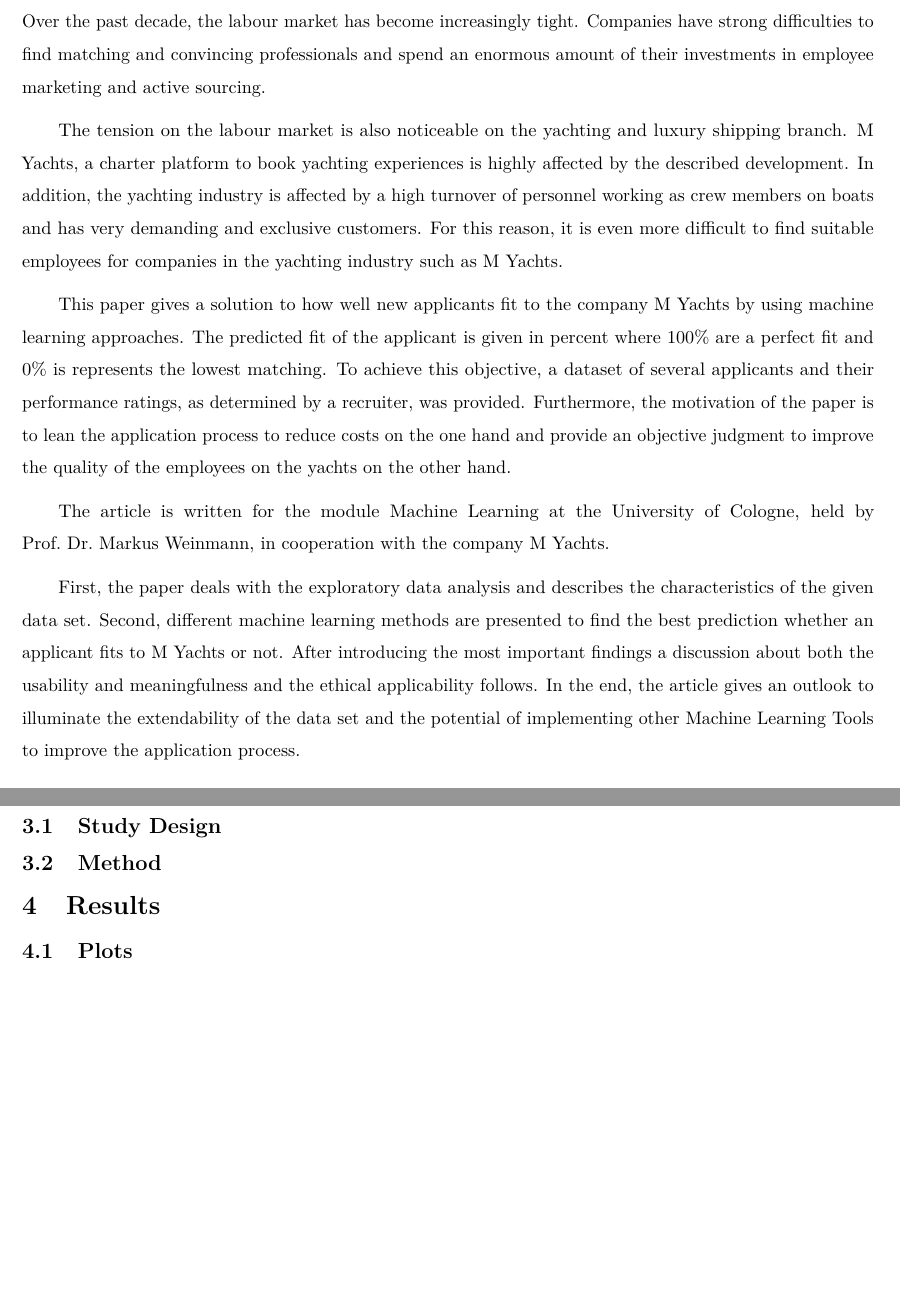
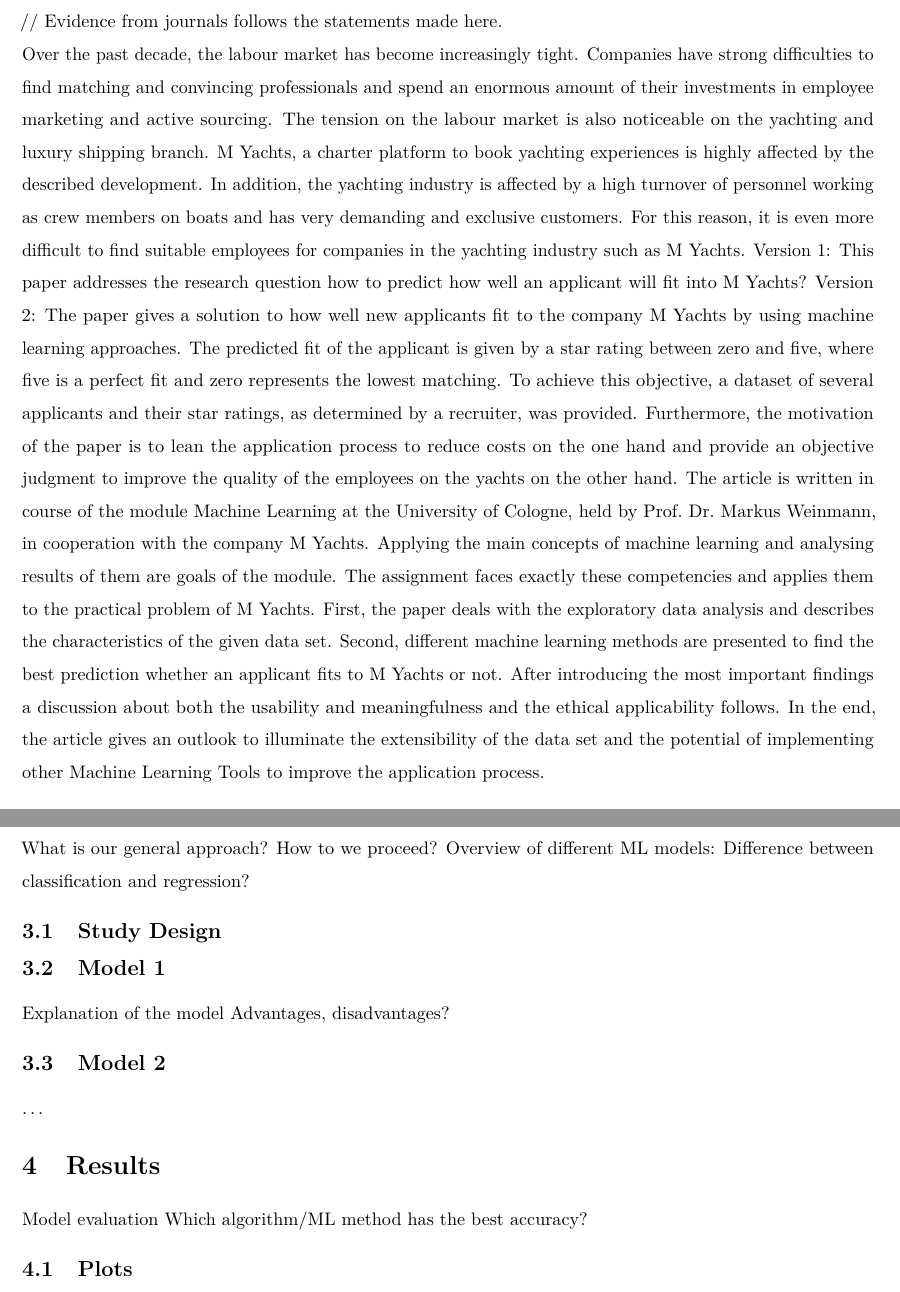
Before and after one commit to prosenkr/PredictionChallenge, an R Markdown document (Template MLAI.Rmd): two parts of pages 3 and 12 of 14, joined at a grey line, cut at the place of the change, the shorter picture padded with empty space. Rendered offline with R 4.5, knitr and Pandoc, then LaTeX, with nearby package versions; some code elsewhere in the file could not run offline.

Commit message:
Update Template MLAI.Rmd
Added a few changes

```diff
--- a/Template MLAI.Rmd
+++ b/Template MLAI.Rmd
@@ -59,15 +59,14 @@
 \baselineskip=1.5\baselineskip
 \section{Introduction}
 
+// Evidence from journals follows the statements made here.
 Over the past decade, the labour market has become increasingly tight. Companies have strong difficulties to find matching and convincing professionals and spend an enormous amount of their investments in employee marketing and active sourcing.
-
 The tension on the labour market is also noticeable on the yachting and luxury shipping branch. M Yachts, a charter platform to book yachting experiences is highly affected by the described development. In addition, the yachting industry is affected by a high turnover of personnel working as crew members on boats and has very demanding and exclusive customers. For this reason, it is even more difficult to find suitable employees for companies in the yachting industry such as M Yachts.
-
-This paper gives a solution to how well new applicants fit to the company M Yachts by using machine learning approaches. The predicted fit of the applicant is given in percent where 100% are a perfect fit and 0% is represents the lowest matching. To achieve this objective, a dataset of several applicants and their performance ratings, as determined by a recruiter, was provided. Furthermore, the motivation of the paper is to lean the application process to reduce costs on the one hand and provide an objective judgment to improve the quality of the employees on the yachts on the other hand.
-
-The article is written for the module Machine Learning at the University of Cologne, held by Prof. Dr. Markus Weinmann, in cooperation with the company M Yachts.
-
-First, the paper deals with the exploratory data analysis and describes the characteristics of the given data set. Second, different machine learning methods are presented to find the best prediction whether an applicant fits to M Yachts or not. After introducing the most important findings a discussion about both the usability and meaningfulness and the ethical applicability follows. In the end, the article gives an outlook to illuminate the extendability of the data set and the potential of implementing other Machine Learning Tools to improve the application process.
+Version 1: This paper addresses the research question how to predict how well an applicant will fit into M Yachts?
+Version 2: The paper gives a solution to how well new applicants fit to the company M Yachts by using machine learning approaches.
+The predicted fit of the applicant is given by a star rating between zero and five, where five is a perfect fit and zero represents the lowest matching. To achieve this objective, a dataset of several applicants and their star ratings, as determined by a recruiter, was provided. Furthermore, the motivation of the paper is to lean the application process to reduce costs on the one hand and provide an objective judgment to improve the quality of the employees on the yachts on the other hand.
+The article is written in course of the module Machine Learning at the University of Cologne, held by Prof. Dr. Markus Weinmann, in cooperation with the company M Yachts. Applying the main concepts of machine learning and analysing results of them are goals of the module. The assignment faces exactly these competencies and applies them to the practical problem of M Yachts.
+First, the paper deals with the exploratory data analysis and describes the characteristics of the given data set. Second, different machine learning methods are presented to find the best prediction whether an applicant fits to M Yachts or not. After introducing the most important findings a discussion about both the usability and meaningfulness and the ethical applicability follows. In the end, the article gives an outlook to illuminate the extensibility of the data set and the potential of implementing other Machine Learning Tools to improve the application process.
 
 \section{Dataset}
 
@@ -380,13 +384,23 @@
 #distribution of countries (world map)
 
 \section{Methods}
+What is our general approach? How to we proceed?
+Overview of different ML models:
+Difference between classification and regression?
+
 
 \subsection{Study Design}
 
-\subsection{Method}
+\subsection{Model 1}
+Explanation of the model
+Advantages, disadvantages?
 
+\subsection{Model 2}
+...
 
 \section{Results}
+Model evaluation
+Which algorithm/ML method has the best accuracy?
 
 
 \subsection{Plots}
```
Also changed, not shown: Template MLAI.Rmd (13 more changed lines).
